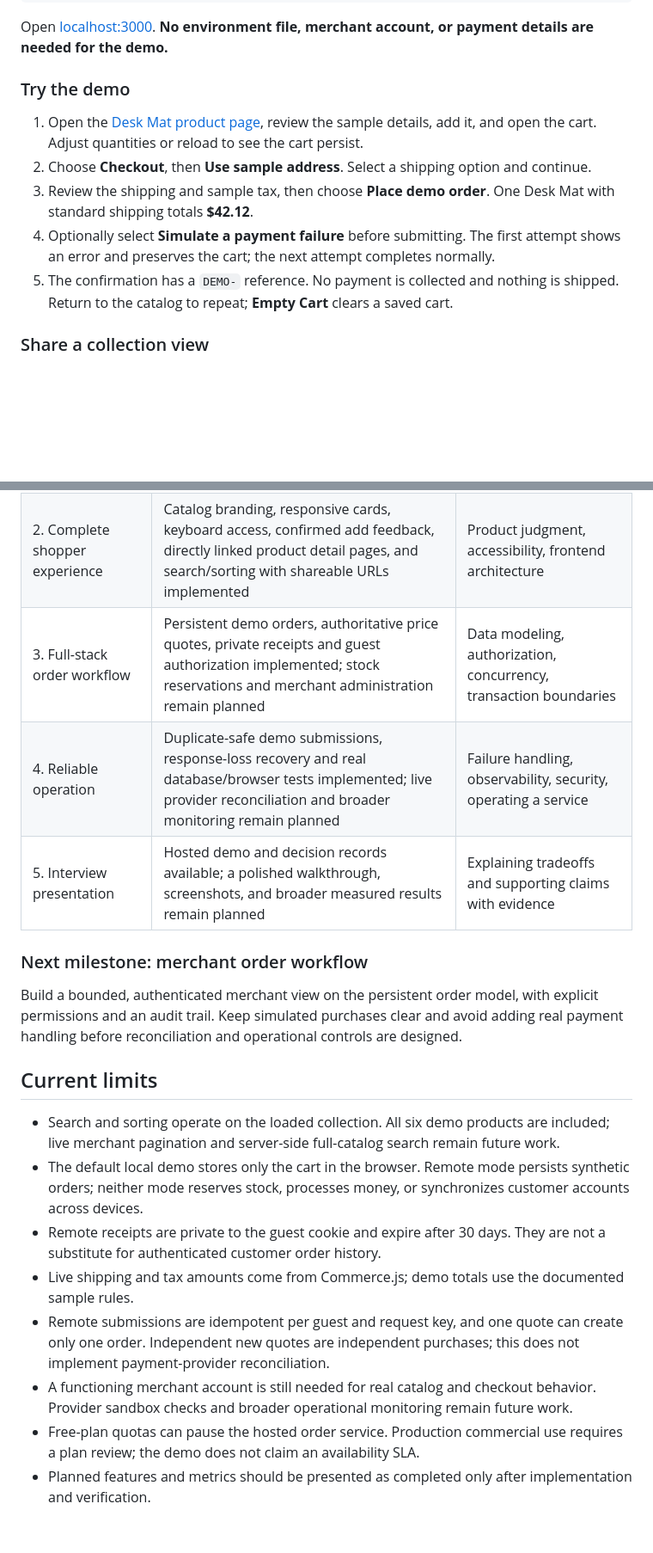
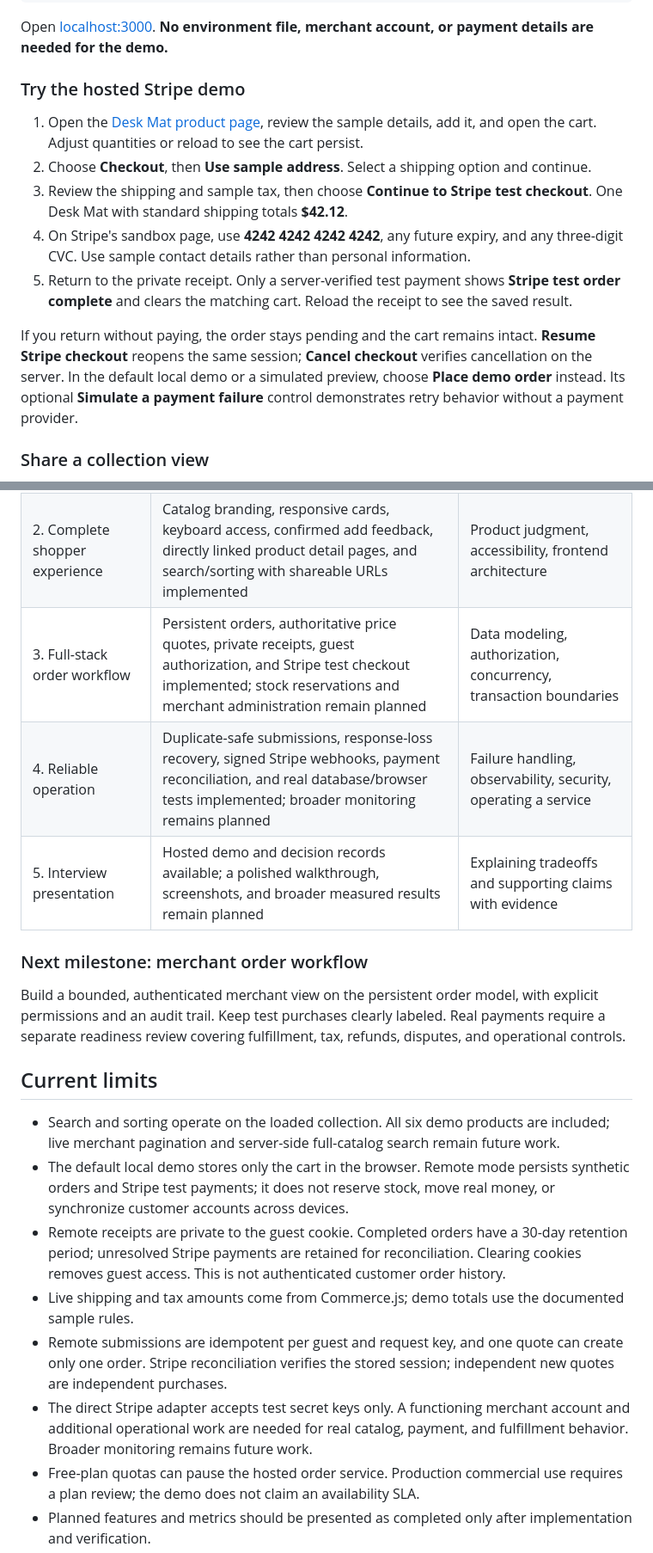
Before and after one commit to joydas65/Ecommerce-Store, a Markdown page: README.md, 2 parts joined by grey strips. Shown at 86% size. GitHub-like rendering; blank space fills up the shorter version.

Commit message:
Document the verified public Stripe test release

```diff
--- a/README.md
+++ b/README.md
@@ -84,13 +86,15 @@ npm run dev
 
 Open [localhost:3000](http://localhost:3000). **No environment file, merchant account, or payment details are needed for the demo.**
 
-### Try the demo
+### Try the hosted Stripe demo
 
 1. Open the [Desk Mat product page](https://joys-store.vercel.app/products/desk-mat), review the sample details, add it, and open the cart. Adjust quantities or reload to see the cart persist.
 2. Choose **Checkout**, then **Use sample address**. Select a shipping option and continue.
-3. Review the shipping and sample tax, then choose **Place demo order**. One Desk Mat with standard shipping totals **$42.12**.
-4. Optionally select **Simulate a payment failure** before submitting. The first attempt shows an error and preserves the cart; the next attempt completes normally.
-5. The confirmation has a `DEMO-` reference. No payment is collected and nothing is shipped. Return to the catalog to repeat; **Empty Cart** clears a saved cart.
+3. Review the shipping and sample tax, then choose **Continue to Stripe test checkout**. One Desk Mat with standard shipping totals **$42.12**.
+4. On Stripe's sandbox page, use **4242 4242 4242 4242**, any future expiry, and any three-digit CVC. Use sample contact details rather than personal information.
+5. Return to the private receipt. Only a server-verified test payment shows **Stripe test order complete** and clears the matching cart. Reload the receipt to see the saved result.
+
+If you return without paying, the order stays pending and the cart remains intact. **Resume Stripe checkout** reopens the same session; **Cancel checkout** verifies cancellation on the server. In the default local demo or a simulated preview, choose **Place demo order** instead. Its optional **Simulate a payment failure** control demonstrates retry behavior without a payment provider.
 
 ### Share a collection view
 
@@ -200,21 +205,21 @@ Each milestone should leave a working, demonstrable application. Scope is one st
 | 1b. Reproducible purchasing demo | Implemented: seeded products, explicit simulation mode, simulated purchases, and controlled failure recovery | Provider interfaces, deterministic testing, integration design |
 | 1c. Vercel release foundation | Deployed: Git integration, previews, CI and deployed purchase gates, release identity, and recovery instructions | Deployment safety, least-privilege automation, verifiable releases |
 | 2. Complete shopper experience | Catalog branding, responsive cards, keyboard access, confirmed add feedback, directly linked product detail pages, and search/sorting with shareable URLs implemented | Product judgment, accessibility, frontend architecture |
-| 3. Full-stack order workflow | Persistent demo orders, authoritative price quotes, private receipts and guest authorization implemented; stock reservations and merchant administration remain planned | Data modeling, authorization, concurrency, transaction boundaries |
-| 4. Reliable operation | Duplicate-safe demo submissions, response-loss recovery and real database/browser tests implemented; live provider reconciliation and broader monitoring remain planned | Failure handling, observability, security, operating a service |
+| 3. Full-stack order workflow | Persistent orders, authoritative price quotes, private receipts, guest authorization, and Stripe test checkout implemented; stock reservations and merchant administration remain planned | Data modeling, authorization, concurrency, transaction boundaries |
+| 4. Reliable operation | Duplicate-safe submissions, response-loss recovery, signed Stripe webhooks, payment reconciliation, and real database/browser tests implemented; broader monitoring remains planned | Failure handling, observability, security, operating a service |
 | 5. Interview presentation | Hosted demo and decision records available; a polished walkthrough, screenshots, and broader measured results remain planned | Explaining tradeoffs and supporting claims with evidence |
 
 ### Next milestone: merchant order workflow
 
-Build a bounded, authenticated merchant view on the persistent order model, with explicit permissions and an audit trail. Keep simulated purchases clear and avoid adding real payment handling before reconciliation and operational controls are designed.
+Build a bounded, authenticated merchant view on the persistent order model, with explicit permissions and an audit trail. Keep test purchases clearly labeled. Real payments require a separate readiness review covering fulfillment, tax, refunds, disputes, and operational controls.
 
 ## Current limits
 
 - Search and sorting operate on the loaded collection. All six demo products are included; live merchant pagination and server-side full-catalog search remain future work.
-- The default local demo stores only the cart in the browser. Remote mode persists synthetic orders; neither mode reserves stock, processes money, or synchronizes customer accounts across devices.
-- Remote receipts are private to the guest cookie and expire after 30 days. They are not a substitute for authenticated customer order history.
+- The default local demo stores only the cart in the browser. Remote mode persists synthetic orders and Stripe test payments; it does not reserve stock, move real money, or synchronize customer accounts across devices.
+- Remote receipts are private to the guest cookie. Completed orders have a 30-day retention period; unresolved Stripe payments are retained for reconciliation. Clearing cookies removes guest access. This is not authenticated customer order history.
 - Live shipping and tax amounts come from Commerce.js; demo totals use the documented sample rules.
-- Remote submissions are idempotent per guest and request key, and one quote can create only one order. Independent new quotes are independent purchases; this does not implement payment-provider reconciliation.
-- A functioning merchant account is still needed for real catalog and checkout behavior. Provider sandbox checks and broader operational monitoring remain future work.
+- Remote submissions are idempotent per guest and request key, and one quote can create only one order. Stripe reconciliation verifies the stored session; independent new quotes are independent purchases.
+- The direct Stripe adapter accepts test secret keys only. A functioning merchant account and additional operational work are needed for real catalog, payment, and fulfillment behavior. Broader monitoring remains future work.
 - Free-plan quotas can pause the hosted order service. Production commercial use requires a plan review; the demo does not claim an availability SLA.
 - Planned features and metrics should be presented as completed only after implementation and verification.
```
Also changed, not shown: other parts of README.md (+18 -15 lines), docs/deployment.md (+16 -8 lines), docs/images/stripe-production-receipt.png (added).
